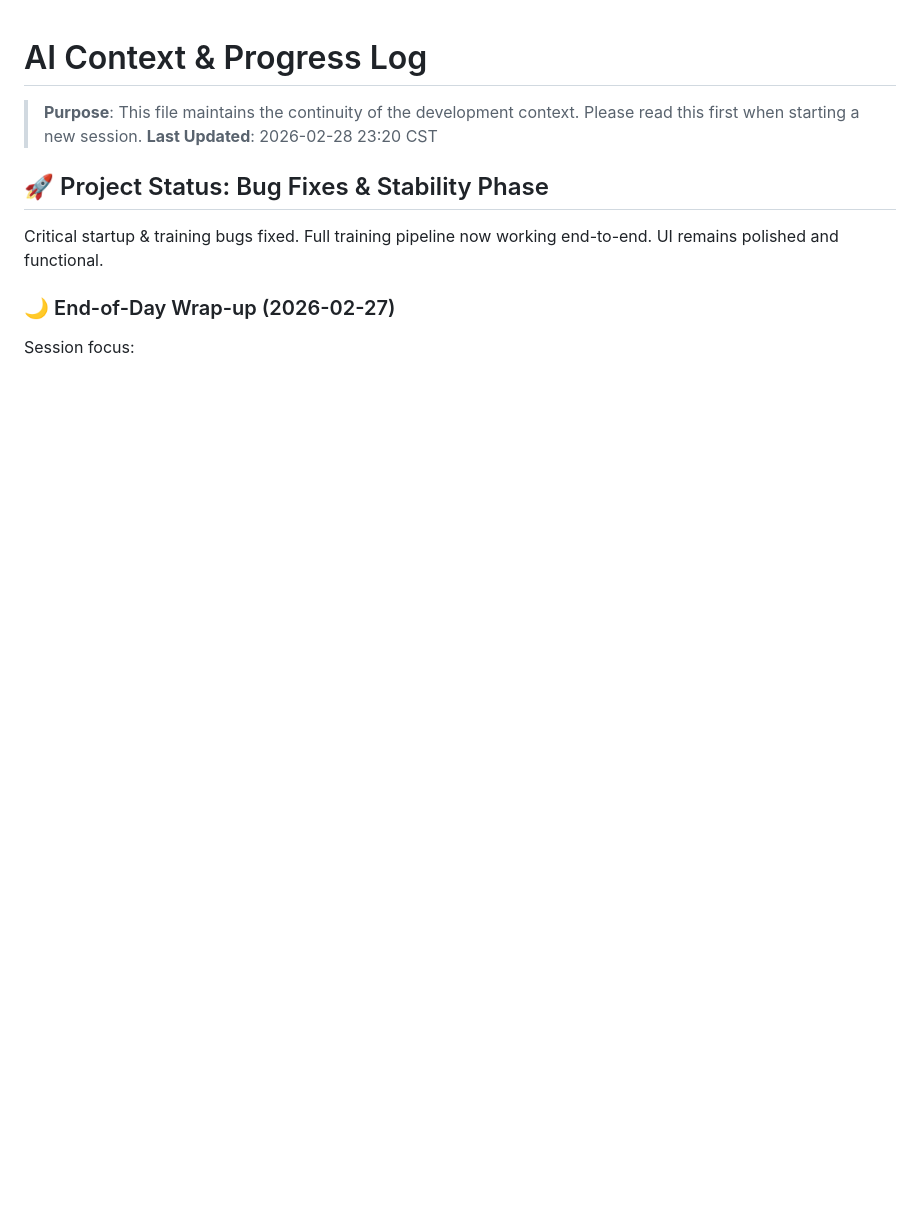
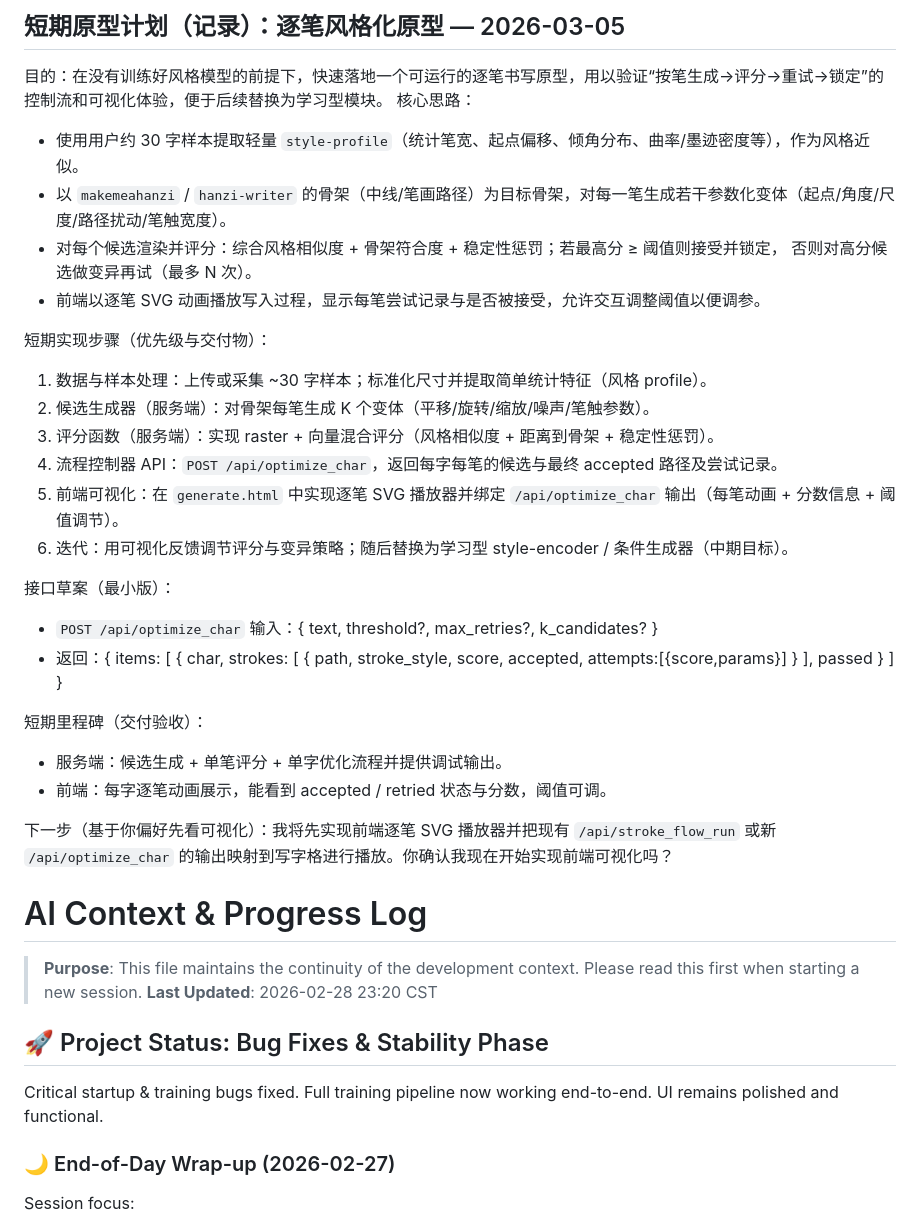
Before and after one commit to wrongre/Mohen, a Markdown page: AI_CONTEXT.md, the part around one of its changes. GitHub-like rendering; blank space fills up the shorter version.

```diff
--- a/AI_CONTEXT.md
+++ b/AI_CONTEXT.md
@@ -1,3 +1,29 @@
+## 短期原型计划（记录）：逐笔风格化原型  — 2026-03-05
+
+目的：在没有训练好风格模型的前提下，快速落地一个可运行的逐笔书写原型，用以验证“按笔生成→评分→重试→锁定”的控制流和可视化体验，便于后续替换为学习型模块。
+核心思路：
+- 使用用户约 30 字样本提取轻量 `style-profile`（统计笔宽、起点偏移、倾角分布、曲率/墨迹密度等），作为风格近似。
+- 以 `makemeahanzi` / `hanzi-writer` 的骨架（中线/笔画路径）为目标骨架，对每一笔生成若干参数化变体（起点/角度/尺度/路径扰动/笔触宽度）。
+- 对每个候选渲染并评分：综合风格相似度 + 骨架符合度 + 稳定性惩罚；若最高分 ≥ 阈值则接受并锁定， 否则对高分候选做变异再试（最多 N 次）。
+- 前端以逐笔 SVG 动画播放写入过程，显示每笔尝试记录与是否被接受，允许交互调整阈值以便调参。
+
+短期实现步骤（优先级与交付物）：
+1. 数据与样本处理：上传或采集 ~30 字样本；标准化尺寸并提取简单统计特征（风格 profile）。
+2. 候选生成器（服务端）：对骨架每笔生成 K 个变体（平移/旋转/缩放/噪声/笔触参数）。
+3. 评分函数（服务端）：实现 raster + 向量混合评分（风格相似度 + 距离到骨架 + 稳定性惩罚）。
+4. 流程控制器 API：`POST /api/optimize_char`，返回每字每笔的候选与最终 accepted 路径及尝试记录。
+5. 前端可视化：在 `generate.html` 中实现逐笔 SVG 播放器并绑定 `/api/optimize_char` 输出（每笔动画 + 分数信息 + 阈值调节）。
+6. 迭代：用可视化反馈调节评分与变异策略；随后替换为学习型 style-encoder / 条件生成器（中期目标）。
+
+接口草案（最小版）：
+- `POST /api/optimize_char` 输入：{ text, threshold?, max_retries?, k_candidates? }
+- 返回：{ items: [ { char, strokes: [ { path, stroke_style, score, accepted, attempts:[{score,params}] } ], passed } ] }
+
+短期里程碑（交付验收）：
+- 服务端：候选生成 + 单笔评分 + 单字优化流程并提供调试输出。
+- 前端：每字逐笔动画展示，能看到 accepted / retried 状态与分数，阈值可调。
+
+下一步（基于你偏好先看可视化）：我将先实现前端逐笔 SVG 播放器并把现有 `/api/stroke_flow_run` 或新 `/api/optimize_char` 的输出映射到写字格进行播放。你确认我现在开始实现前端可视化吗？
 # AI Context & Progress Log
 
 > **Purpose**: This file maintains the continuity of the development context. Please read this first when starting a new session.
```
Also changed, not shown: other parts of AI_CONTEXT.md (+20 -0 lines).
